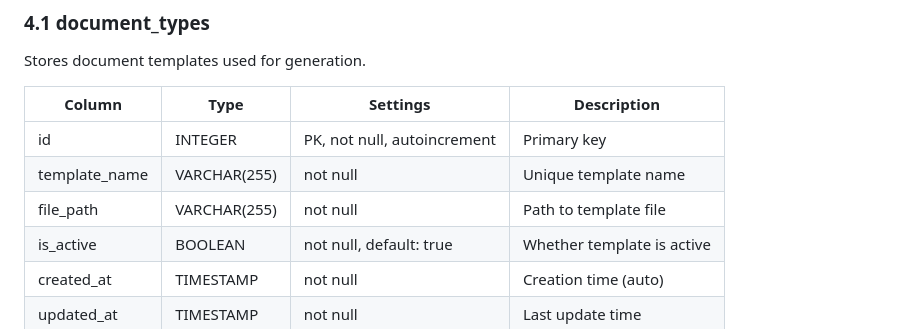
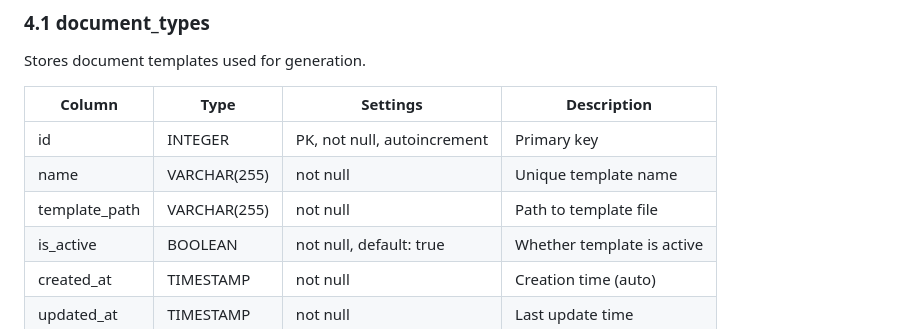
Before and after one commit to nzrrs/CMC-DMS, a Markdown page: backend/database/README.md, the part around one of its changes. Drawn GitHub-style.

```diff
--- a/backend/database/README.md
+++ b/backend/database/README.md
@@ -54,8 +54,8 @@ Stores document templates used for generation.
 | Column | Type | Settings | Description |
 |--------|------|----------|-------------|
 | id | INTEGER | PK, not null, autoincrement | Primary key |
-| template_name | VARCHAR(255) | not null | Unique template name |
-| file_path | VARCHAR(255) | not null | Path to template file |
+| name | VARCHAR(255) | not null | Unique template name |
+| template_path | VARCHAR(255) | not null | Path to template file |
 | is_active | BOOLEAN | not null, default: true | Whether template is active |
 | created_at | TIMESTAMP | not null | Creation time (auto) |
 | updated_at | TIMESTAMP | not null | Last update time |
```
Also changed, not shown: other parts of backend/database/README.md (+2 -2 lines).
